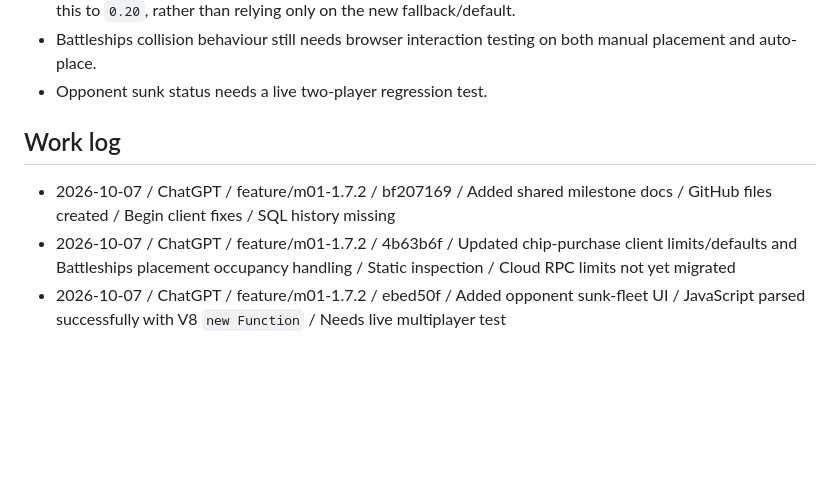
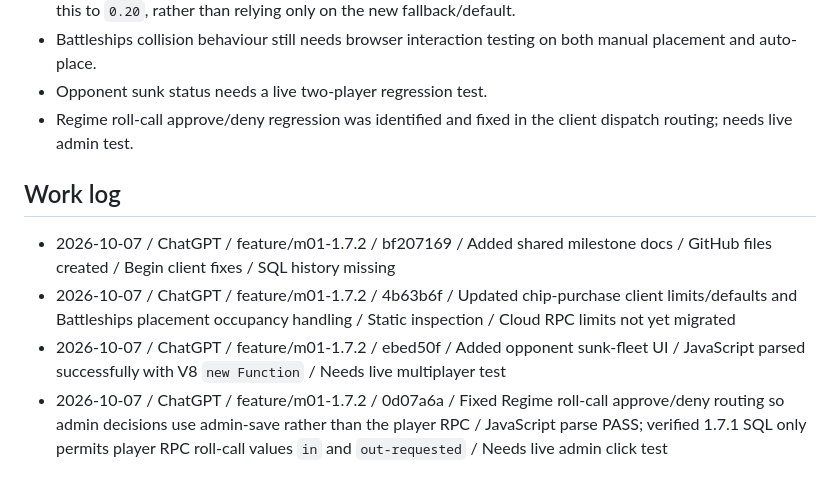
Before and after one commit to ChefferyEpstein/book1, a Markdown page: docs/milestones/M01-1.7.2.md, the part around the change. Rendered like a GitHub page; blank space fills up the shorter version.

Commit message:
docs: record roll-call admin bug fix

```diff
--- a/docs/milestones/M01-1.7.2.md
+++ b/docs/milestones/M01-1.7.2.md
@@ -57,9 +57,11 @@ Still blocked before merge/deploy:
 - Existing live store may already hold `payouts.chipPrice = 1`; deploy procedure must explicitly migrate/set this to `0.20`, rather than relying only on the new fallback/default.
 - Battleships collision behaviour still needs browser interaction testing on both manual placement and auto-place.
 - Opponent sunk status needs a live two-player regression test.
+- Regime roll-call approve/deny regression was identified and fixed in the client dispatch routing; needs live admin test.
 
 ## Work log
 
 - 2026-10-07 / ChatGPT / feature/m01-1.7.2 / bf207169 / Added shared milestone docs / GitHub files created / Begin client fixes / SQL history missing
 - 2026-10-07 / ChatGPT / feature/m01-1.7.2 / 4b63b6f / Updated chip-purchase client limits/defaults and Battleships placement occupancy handling / Static inspection / Cloud RPC limits not yet migrated
 - 2026-10-07 / ChatGPT / feature/m01-1.7.2 / ebed50f / Added opponent sunk-fleet UI / JavaScript parsed successfully with V8 `new Function` / Needs live multiplayer test
+- 2026-10-07 / ChatGPT / feature/m01-1.7.2 / 0d07a6a / Fixed Regime roll-call approve/deny routing so admin decisions use admin-save rather than the player RPC / JavaScript parse PASS; verified 1.7.1 SQL only permits player RPC roll-call values `in` and `out-requested` / Needs live admin click test
```
